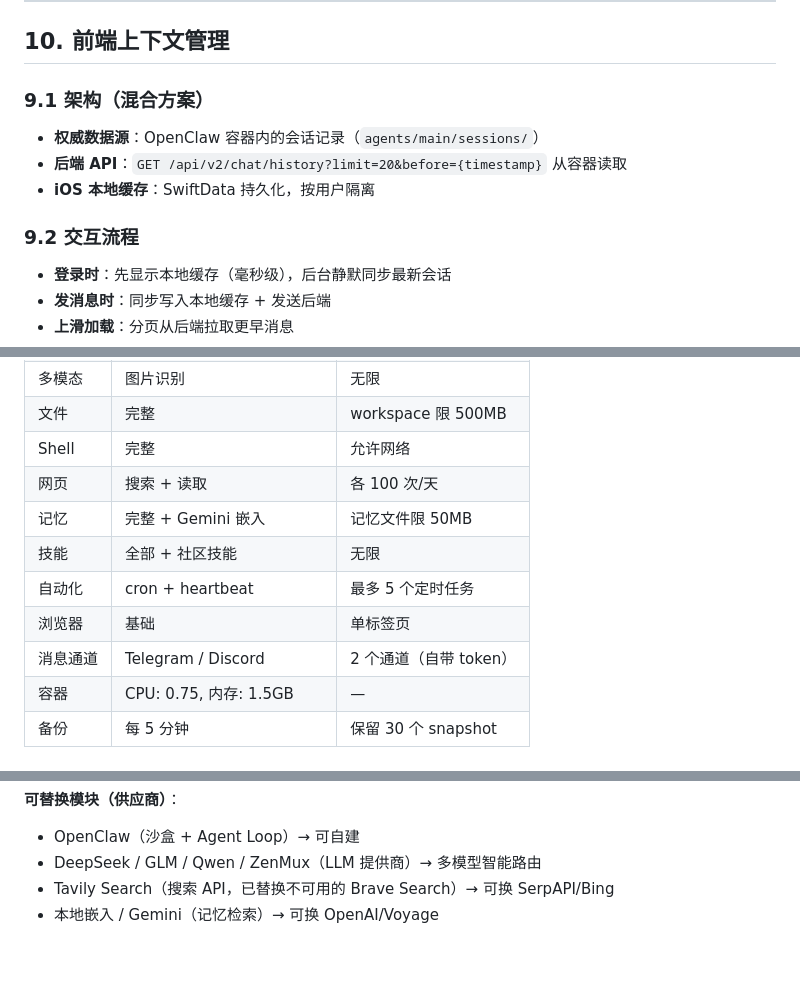
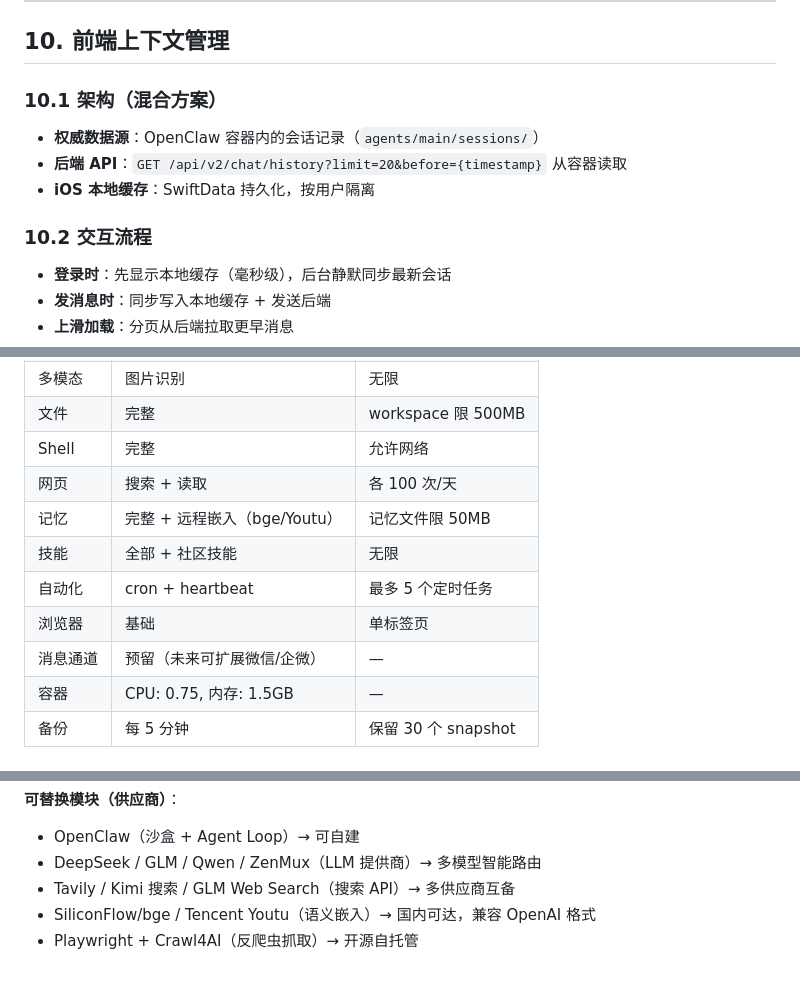
Before and after one commit to Garylauchina/ClawBowl, a Markdown page: DESIGN.md, 3 parts joined by grey strips. Rendered like a GitHub page.

```diff
--- a/DESIGN.md
+++ b/DESIGN.md
@@ -308,13 +308,13 @@ Agent 回复中可夹带**结构化指令**，iOS App 解析后执行本地操
 
 ## 10. 前端上下文管理
 
-### 9.1 架构（混合方案）
+### 10.1 架构（混合方案）
 
 - **权威数据源**：OpenClaw 容器内的会话记录（`agents/main/sessions/`）
 - **后端 API**：`GET /api/v2/chat/history?limit=20&before={timestamp}` 从容器读取
 - **iOS 本地缓存**：SwiftData 持久化，按用户隔离
 
-### 9.2 交互流程
+### 10.2 交互流程
 
 - **登录时**：先显示本地缓存（毫秒级），后台静默同步最新会话
 - **发消息时**：同步写入本地缓存 + 发送后端
@@ -382,11 +382,11 @@ Agent 回复中可夹带**结构化指令**，iOS App 解析后执行本地操
 | 文件 | 完整 | workspace 限 500MB |
 | Shell | 完整 | 允许网络 |
 | 网页 | 搜索 + 读取 | 各 100 次/天 |
-| 记忆 | 完整 + Gemini 嵌入 | 记忆文件限 50MB |
+| 记忆 | 完整 + 远程嵌入（bge/Youtu） | 记忆文件限 50MB |
 | 技能 | 全部 + 社区技能 | 无限 |
 | 自动化 | cron + heartbeat | 最多 5 个定时任务 |
 | 浏览器 | 基础 | 单标签页 |
-| 消息通道 | Telegram / Discord | 2 个通道（自带 token） |
+| 消息通道 | 预留（未来可扩展微信/企微） | — |
 | 容器 | CPU: 0.75, 内存: 1.5GB | — |
 | 备份 | 每 5 分钟 | 保留 30 个 snapshot |
 
@@ -801,5 +796,6 @@ OpenClaw 是当前的能力底座，但不是不可替代的依赖。
 **可替换模块（供应商）**：
 - OpenClaw（沙盒 + Agent Loop）→ 可自建
 - DeepSeek / GLM / Qwen / ZenMux（LLM 提供商）→ 多模型智能路由
-- Tavily Search（搜索 API，已替换不可用的 Brave Search）→ 可换 SerpAPI/Bing
-- 本地嵌入 / Gemini（记忆检索）→ 可换 OpenAI/Voyage
+- Tavily / Kimi 搜索 / GLM Web Search（搜索 API）→ 多供应商互备
+- SiliconFlow/bge / Tencent Youtu（语义嵌入）→ 国内可达，兼容 OpenAI 格式
+- Playwright + Crawl4AI（反爬虫抓取）→ 开源自托管
```
Also changed, not shown: other parts of DESIGN.md (+33 -38 lines).
